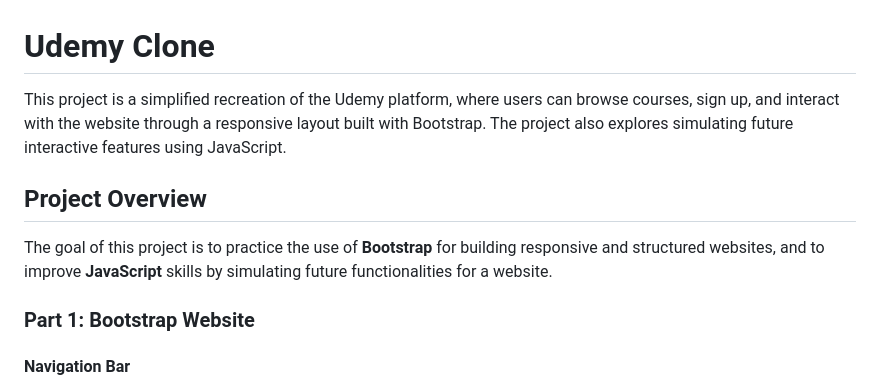
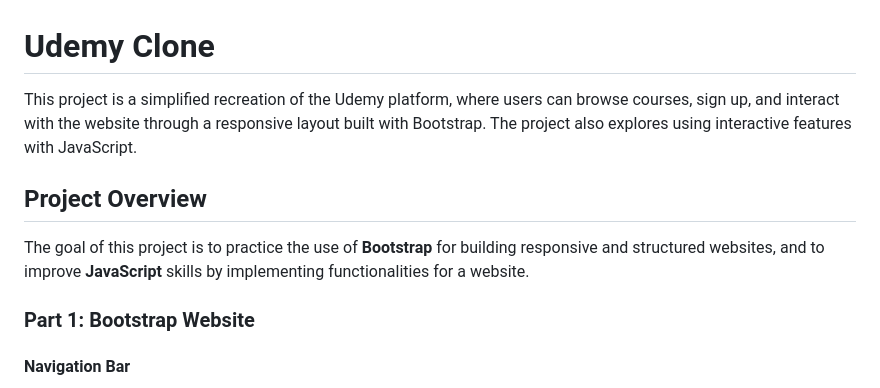
Before and after one commit to eavesa2796/M5_Project_Udemy_Clone, a Markdown page: README.md, the part around the change. Rendered like a GitHub page.

```diff
--- a/README.md
+++ b/README.md
@@ -1,11 +1,11 @@
 
 # Udemy Clone
 
-This project is a simplified recreation of the Udemy platform, where users can browse courses, sign up, and interact with the website through a responsive layout built with Bootstrap. The project also explores simulating future interactive features using JavaScript.
+This project is a simplified recreation of the Udemy platform, where users can browse courses, sign up, and interact with the website through a responsive layout built with Bootstrap. The project also explores using interactive features with JavaScript.
 
 ## Project Overview
 
-The goal of this project is to practice the use of **Bootstrap** for building responsive and structured websites, and to improve **JavaScript** skills by simulating future functionalities for a website.
+The goal of this project is to practice the use of **Bootstrap** for building responsive and structured websites, and to improve **JavaScript** skills by implementing functionalities for a website.
 
 ### **Part 1: Bootstrap Website**
 
```
